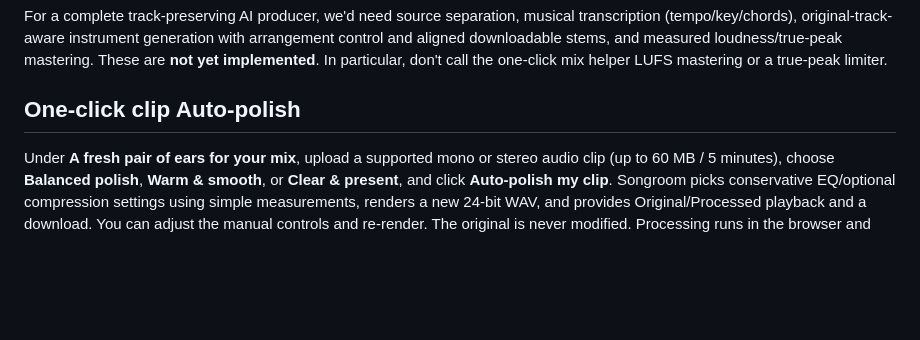
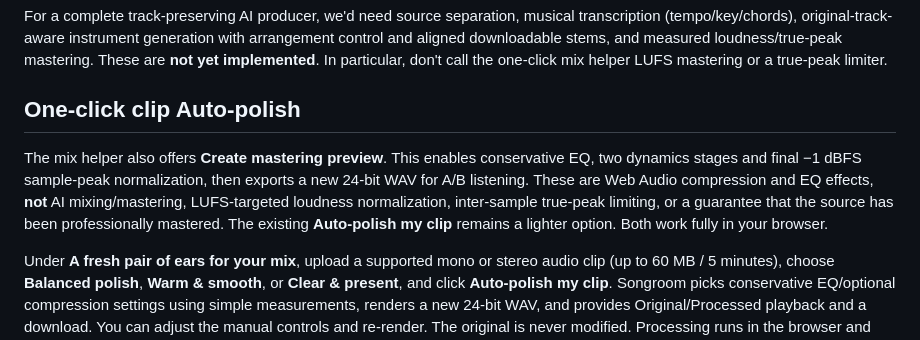
Before and after one commit to jpmcleod-jpm/J, a Markdown page: README.md, the part around the change. GitHub-like rendering; blank space fills up the shorter version.

Commit message:
Document mastering preview and limitations

```diff
--- a/README.md
+++ b/README.md
@@ -85,6 +85,8 @@ For a complete track-preserving AI producer, we'd need source separation, musica
 
 ## One-click clip Auto-polish
 
+The mix helper also offers **Create mastering preview**. This enables conservative EQ, two dynamics stages and final −1 dBFS sample-peak normalization, then exports a new 24-bit WAV for A/B listening. These are Web Audio compression and EQ effects, **not** AI mixing/mastering, LUFS-targeted loudness normalization, inter-sample true-peak limiting, or a guarantee that the source has been professionally mastered. The existing **Auto-polish my clip** remains a lighter option. Both work fully in your browser.
+
 Under **A fresh pair of ears for your mix**, upload a supported mono or stereo audio clip (up to 60 MB / 5 minutes), choose **Balanced polish**, **Warm & smooth**, or **Clear & present**, and click **Auto-polish my clip**. Songroom picks conservative EQ/optional compression settings using simple measurements, renders a new 24-bit WAV, and provides Original/Processed playback and a download. You can adjust the manual controls and re-render. The original is never modified. Processing runs in the browser and remains on your device.
 
 This is rule-based signal processing, not generative AI, automatic multitrack mixing, or a mastering-quality guarantee. It cannot add instruments, fix recording distortion, or separate the components of a stereo clip; peak normalization is not LUFS mastering or a true-peak limiter. Always compare at similar listening levels.
```
